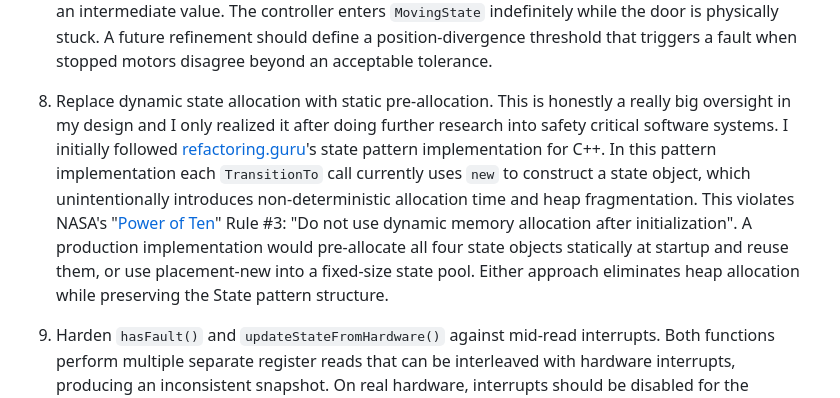
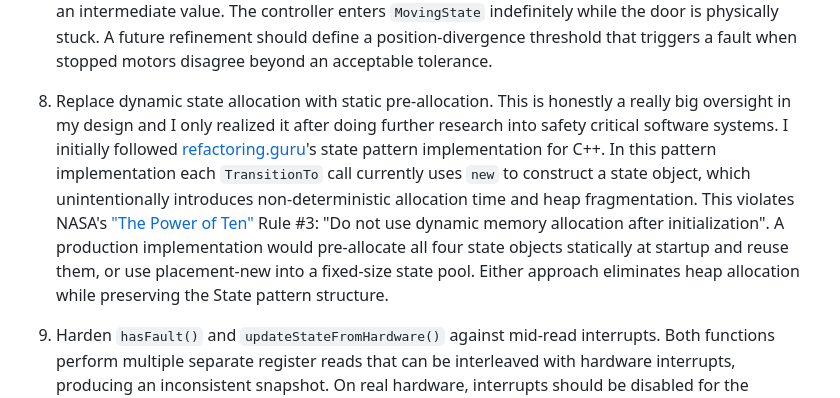
Before and after one commit to Jacob-Russell/AutomaticDoorSystem, a Markdown page: resources/REFINEMENTS.md, the part around the change. Drawn GitHub-style.

```diff
--- a/resources/REFINEMENTS.md
+++ b/resources/REFINEMENTS.md
@@ -24,7 +24,7 @@ These items are not required to satisfy the current interview problem, but they
    `hasFault()` currently checks for contradictory endpoint states and mismatched motion. It does not detect the case where both motors stop at non-endpoint positions, for example motor 1 at 1023 and motor 2 stalled at 900. In this scenario both report `isMoving() = false`, no fault is triggered, and `getPosition()` averages to an intermediate value. The controller enters `MovingState` indefinitely while the door is physically stuck. A future refinement should define a position-divergence threshold that triggers a fault when stopped motors disagree beyond an acceptable tolerance.
 
 8. Replace dynamic state allocation with static pre-allocation.
-   This is honestly a really big oversight in my design and I only realized it after doing further research into safety critical software systems. I initially followed [refactoring.guru](<https://refactoring.guru/design-patterns/state/cpp/example#lang-features>)'s state pattern implementation for C++. In this pattern implementation each `TransitionTo` call currently uses `new` to construct a state object, which unintentionally introduces non-deterministic allocation time and heap fragmentation. This violates NASA's "[Power of Ten](<https://en.wikipedia.org/wiki/The_Power_of_10:_Rules_for_Developing_Safety-Critical_Code>)" Rule #3: "Do not use dynamic memory allocation after initialization". A production implementation would pre-allocate all four state objects statically at startup and reuse them, or use placement-new into a fixed-size state pool. Either approach eliminates heap allocation while preserving the State pattern structure.
+   This is honestly a really big oversight in my design and I only realized it after doing further research into safety critical software systems. I initially followed [refactoring.guru](<https://refactoring.guru/design-patterns/state/cpp/example#lang-features>)'s state pattern implementation for C++. In this pattern implementation each `TransitionTo` call currently uses `new` to construct a state object, which unintentionally introduces non-deterministic allocation time and heap fragmentation. This violates NASA's ["The Power of Ten"](<https://en.wikipedia.org/wiki/The_Power_of_10:_Rules_for_Developing_Safety-Critical_Code>) Rule #3: "Do not use dynamic memory allocation after initialization". A production implementation would pre-allocate all four state objects statically at startup and reuse them, or use placement-new into a fixed-size state pool. Either approach eliminates heap allocation while preserving the State pattern structure.
 
 9. Harden `hasFault()` and `updateStateFromHardware()` against mid-read interrupts.
     Both functions perform multiple separate register reads that can be interleaved with hardware interrupts, producing an inconsistent snapshot. On real hardware, interrupts should be disabled for the duration of the read sequence, or hardware capture registers should be used if available. The current mock does not model concurrent register access, so this hazard is not exercised by the test suite.
```
